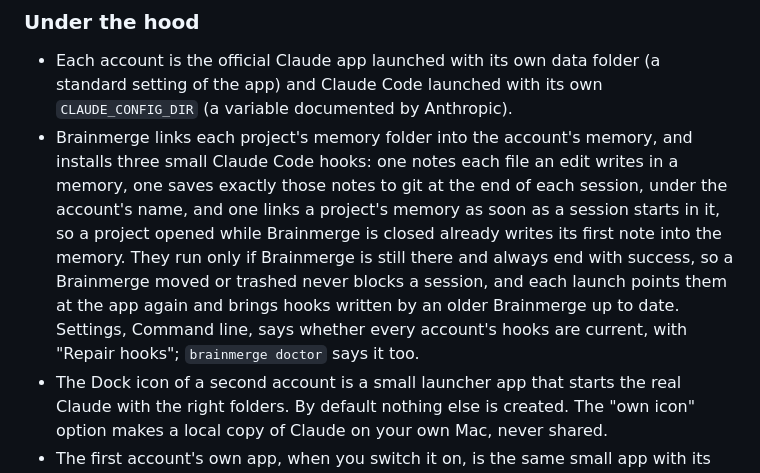
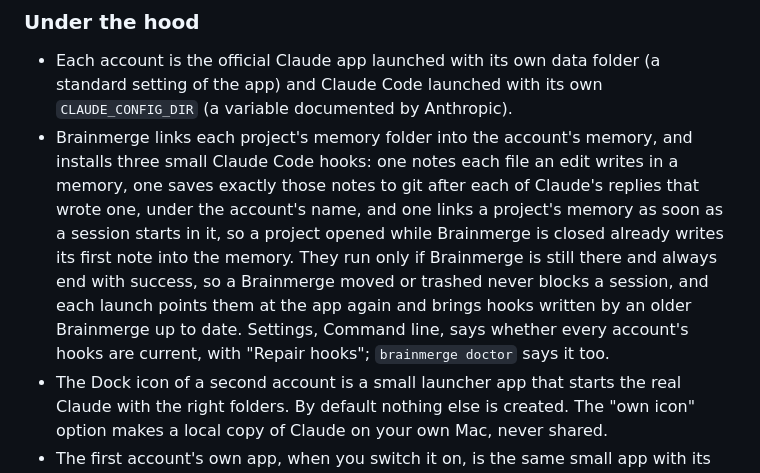
Before and after one commit to ruben4reall/brainmerge, a Markdown page: README.md, the part around the change. Drawn GitHub-style.

Commit message:
docs: say when saves run, every program started, what the launcher checks, and Check limits' hooks

```diff
--- a/README.md
+++ b/README.md
@@ -122,7 +122,7 @@ Each account with Claude Code has a "Check limits" button on its card, Claude Co
 ### Under the hood
 
 - Each account is the official Claude app launched with its own data folder (a standard setting of the app) and Claude Code launched with its own `CLAUDE_CONFIG_DIR` (a variable documented by Anthropic).
-- Brainmerge links each project's memory folder into the account's memory, and installs three small Claude Code hooks: one notes each file an edit writes in a memory, one saves exactly those notes to git at the end of each session, under the account's name, and one links a project's memory as soon as a session starts in it, so a project opened while Brainmerge is closed already writes its first note into the memory. They run only if Brainmerge is still there and always end with success, so a Brainmerge moved or trashed never blocks a session, and each launch points them at the app again and brings hooks written by an older Brainmerge up to date. Settings, Command line, says whether every account's hooks are current, with "Repair hooks"; `brainmerge doctor` says it too.
+- Brainmerge links each project's memory folder into the account's memory, and installs three small Claude Code hooks: one notes each file an edit writes in a memory, one saves exactly those notes to git after each of Claude's replies that wrote one, under the account's name, and one links a project's memory as soon as a session starts in it, so a project opened while Brainmerge is closed already writes its first note into the memory. They run only if Brainmerge is still there and always end with success, so a Brainmerge moved or trashed never blocks a session, and each launch points them at the app again and brings hooks written by an older Brainmerge up to date. Settings, Command line, says whether every account's hooks are current, with "Repair hooks"; `brainmerge doctor` says it too.
 - The Dock icon of a second account is a small launcher app that starts the real Claude with the right folders. By default nothing else is created. The "own icon" option makes a local copy of Claude on your own Mac, never shared.
 - The first account's own app, when you switch it on, is the same small app with its color or photo. It asks macOS to open Claude itself, and only Claude: the one it was built for, signed by Anthropic. Claude opens on its usual folders, or comes to the front if it already runs.
 - An app you made yourself for an account, such as a copy of Claude whose executable is a launch script with the account's folders, is recognized by reading its `Info.plist` and that script, never by running it. The edit sheet says which account it opens, and warns, like `brainmerge doctor`, when it runs an older Claude than the one installed, which can damage the account's data. Brainmerge never opens, changes or trashes that app: you retire it yourself once the account is closed.
```
Also changed, not shown: SECURITY.md (+5 -5 lines).
